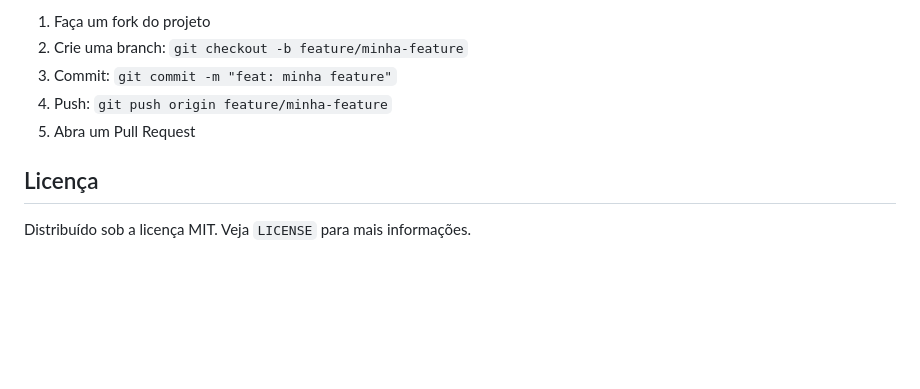
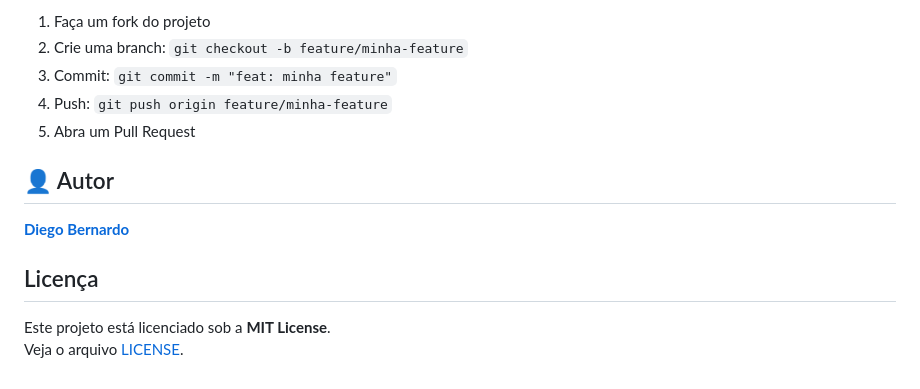
Before and after one commit to diegobrnrd/credit-card-flag-detector, a Markdown page: README.md, the part around one of its changes. Rendered like a GitHub page; blank space fills up the shorter version.

```diff
--- a/README.md
+++ b/README.md
@@ -99,6 +103,11 @@ Contribuições são bem-vindas!
 4. Push: `git push origin feature/minha-feature`
 5. Abra um Pull Request
 
+## 👤 Autor
+
+[**Diego Bernardo**](https://github.com/diegobrnrd)
+
 ## Licença
 
-Distribuído sob a licença MIT. Veja `LICENSE` para mais informações.
+Este projeto está licenciado sob a **MIT License**.
+Veja o arquivo [LICENSE](LICENSE).
```
Also changed, not shown: other parts of README.md (+4 -0 lines).
